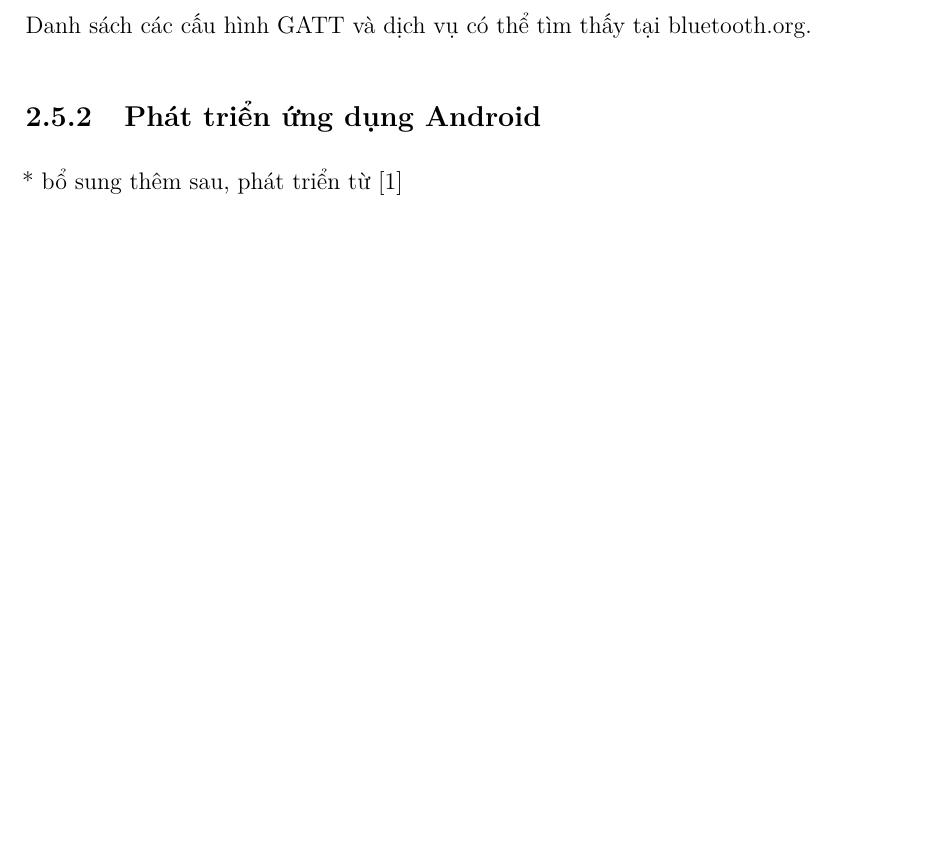
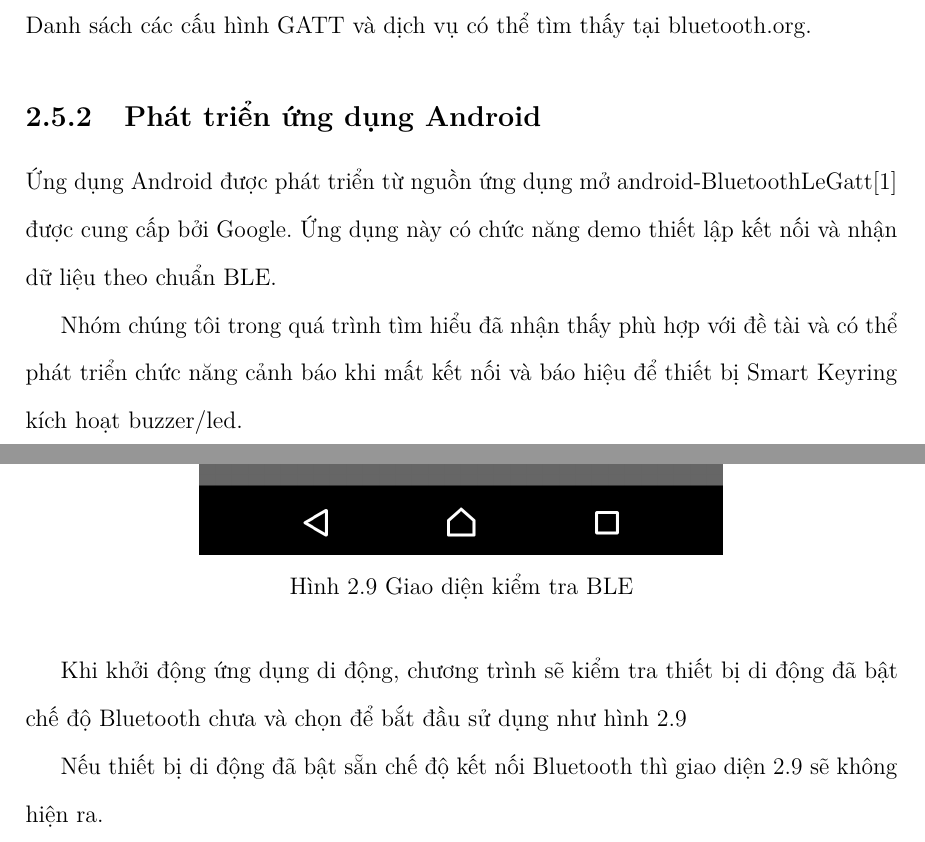
Before and after one commit to MrWhoz/smartkey-paper, a LaTeX thesis (thesis.tex, which reads Chapter2/chapter2.tex): part of page 30 of 36 before the commit and two parts of pages 30 and 31 of 40 after it, the two joined at a grey line, cut so that both start at the same text, the shorter picture padded with empty space. The pictures show the PDF file thesis.pdf that the author committed with the source.

Commit message:
add android section

```diff
--- a/Chapter2/chapter2.tex
+++ b/Chapter2/chapter2.tex
@@ -251,5 +252,33 @@ Dưới đây là những khái niệm chính về BLE được sử dụng: \ci
 
 \subsection{Phát triển ứng dụng Android}
 %TODO: bổ sung hình giao diện ứng dụng
+Ứng dụng Android được phát triển từ nguồn ứng dụng mở android-BluetoothLeGatt\cite{blegatt} được cung cấp bởi Google. Ứng dụng này có chức năng demo thiết lập kết nối và nhận dữ liệu theo chuẩn BLE.
 
-* bổ sung thêm sau, phát triển từ \cite{blegatt}
+Nhóm chúng tôi trong quá trình tìm hiểu đã nhận thấy phù hợp với đề tài và có thể phát triển chức năng cảnh báo khi mất kết nối và báo hiệu để thiết bị Smart Keyring kích hoạt buzzer/led.
+
+%TODO: bỏ các file code và chức năng
+
+
+	\begin{figure}[H]
+		\centering
+		\includegraphics[width=0.6\textwidth]{androidoff}
+		\caption[Giao diện kiểm tra BLE]{Giao diện kiểm tra BLE}
+		\label{fig: androidoff}
+	\end{figure}
+Khi khởi động ứng dụng di động, chương trình sẽ kiểm tra thiết bị di động đã bật chế độ Bluetooth chưa và chọn để bắt đầu sử dụng như hình \ref{fig: androidoff}
+
+Nếu thiết bị di động đã bật sẵn chế độ kết nối Bluetooth thì giao diện \ref{fig: androidoff} sẽ không hiện ra.
+
+	\begin{figure}[H]
+		\centering
+		\includegraphics[width=0.6\textwidth]{android1}
+		\caption[Giao diện scan thiết bị BLE]{Giao diện scan thiết bị BLE}
+		\label{fig: android1}
+	\end{figure}
+Sau đó ta chọn thiết bị BLE để kết nối, ở đây thiết bị Smart Keyring sử dụng module HM-10 với thiết lập tên hiển thị mặc định là HMSoft.
+	\begin{figure}[H]
+		\centering
+		\includegraphics[width=0.6\textwidth]{android2}
+		\caption[Giao diện chính của ứng dụng di động]{Giao diện chính của ứng dụng di động}
+		\label{fig: android2}
+	\end{figure}
@@ -255,0 +300,6 @@ Dưới đây là những khái niệm chính về BLE được sử dụng: \ci
+	• Stop: tắt báo hiệu bằng âm thanh trên thiết bị di động sau khi mất kết nối với thiết bị Smart Keyring.
+
+	Để sử dụng các chức năng trên, ta cần chọn service 0000ffe0-0000-1000-8000-00805f9b34fb và characteristic 0000ffe1-0000-1000-8000-00805f9b34fb - tức là service và characteristic của chức năng đọc truyền nhận dữ liệu thông qua kết nối Bluetooth.
+
+	Demo ứng dụng và đề tài xem thêm tại:
+	%TODO: bỏ link utube
```
Also changed, not shown: Chapter2/Figs/Raster/TomandJerry.png (deleted), Chapter2/Figs/Raster/WallE.png (deleted), Chapter2/Figs/Raster/minion.png (deleted), Chapter2/Figs/androidoff.png (added), thesis.pdf, Chapter2/chapter2.tex (16 more changed lines).
